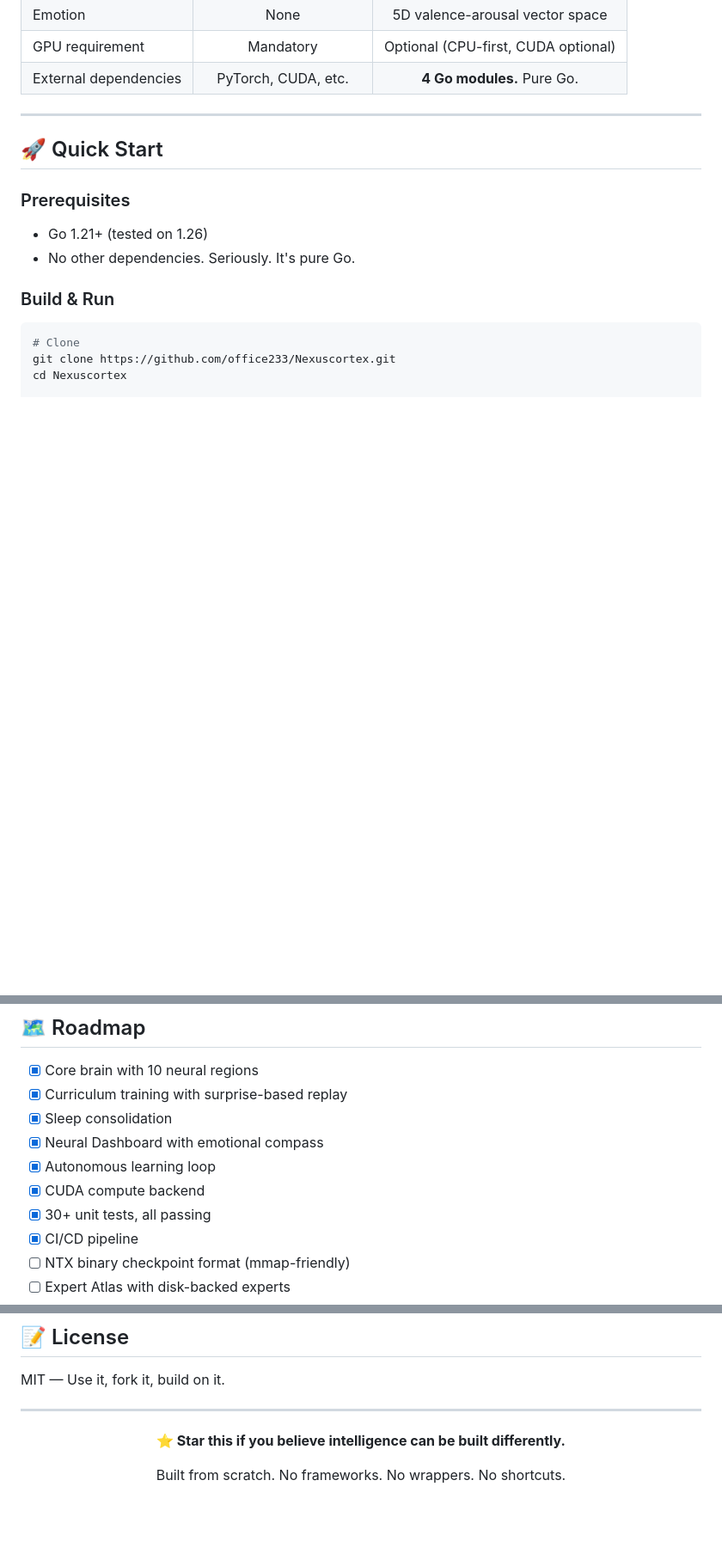
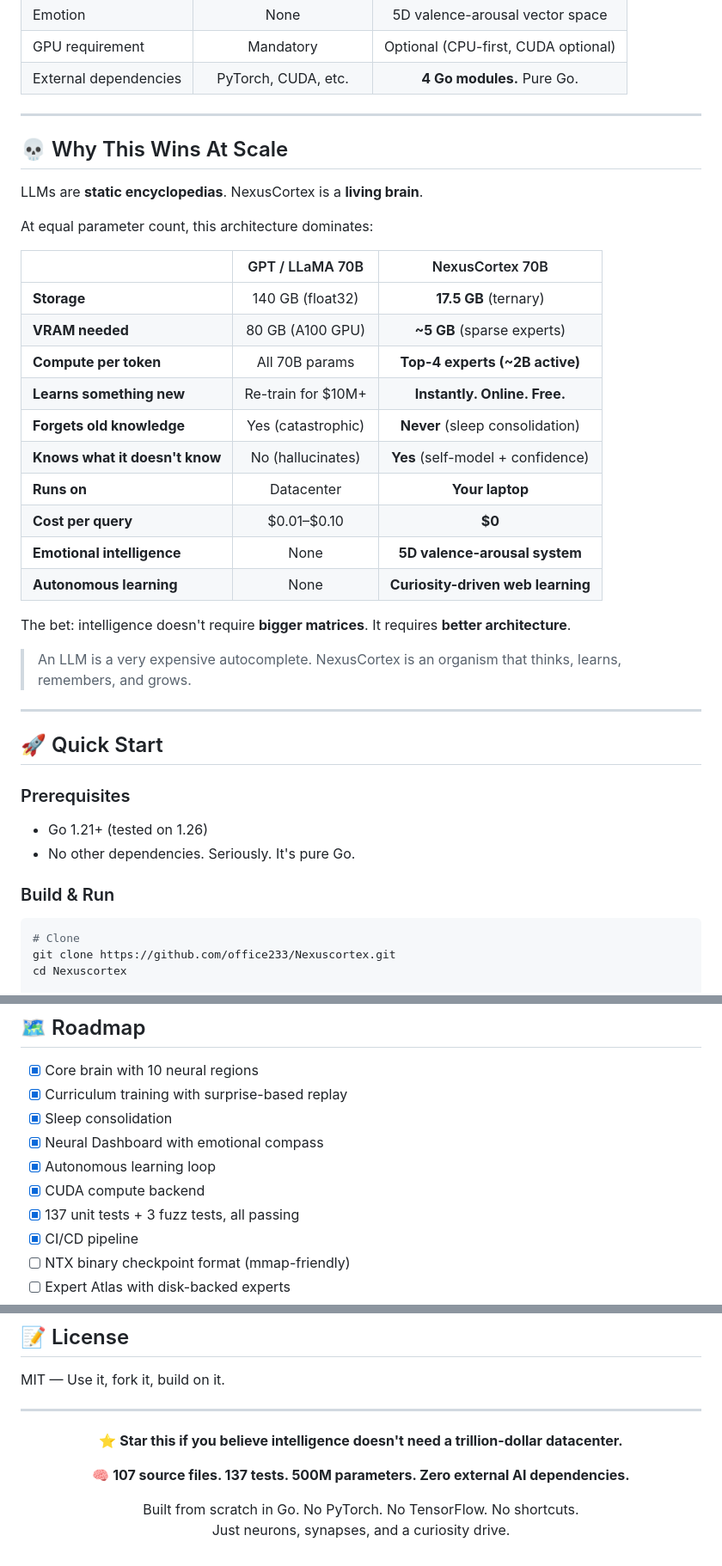
Before and after one commit to office233/Nexuscortex, a Markdown page: README.md, 3 parts joined by grey strips. Shown at 86% size. Drawn GitHub-style; blank space fills up the shorter version.

Commit message:
README: add 'Why This Wins At Scale' — the LLM killer argument
- Opening quote: 'GPT-4 costs 100M and can't learn your name'
- Scale comparison table: NexusCortex 70B vs GPT 70B
- 17.5GB vs 140GB storage, laptop vs datacenter
- Stronger closing CTA
- Updated test count to 137

```diff
--- a/README.md
+++ b/README.md
@@ -121,6 +123,31 @@ Every AI project today calls an API. This one builds the brain from first princi
 | Emotion | None | 5D valence-arousal vector space |
 | GPU requirement | Mandatory | Optional (CPU-first, CUDA optional) |
 | External dependencies | PyTorch, CUDA, etc. | **4 Go modules.** Pure Go. |
+
+---
+
+## 💀 Why This Wins At Scale
+
+LLMs are **static encyclopedias**. NexusCortex is a **living brain**.
+
+At equal parameter count, this architecture dominates:
+
+| | GPT / LLaMA 70B | NexusCortex 70B |
+|--|:--:|:--:|
+| **Storage** | 140 GB (float32) | **17.5 GB** (ternary) |
+| **VRAM needed** | 80 GB (A100 GPU) | **~5 GB** (sparse experts) |
+| **Compute per token** | All 70B params | **Top-4 experts (~2B active)** |
+| **Learns something new** | Re-train for $10M+ | **Instantly. Online. Free.** |
+| **Forgets old knowledge** | Yes (catastrophic) | **Never** (sleep consolidation) |
+| **Knows what it doesn't know** | No (hallucinates) | **Yes** (self-model + confidence) |
+| **Runs on** | Datacenter | **Your laptop** |
+| **Cost per query** | $0.01–$0.10 | **$0** |
+| **Emotional intelligence** | None | **5D valence-arousal system** |
+| **Autonomous learning** | None | **Curiosity-driven web learning** |
+
+The bet: intelligence doesn't require **bigger matrices**. It requires **better architecture**.
+
+> An LLM is a very expensive autocomplete. NexusCortex is an organism that thinks, learns, remembers, and grows.
 
 ---
 
@@ -330,7 +357,7 @@ Nexuscortex/
 - [x] Neural Dashboard with emotional compass
 - [x] Autonomous learning loop
 - [x] CUDA compute backend
-- [x] 30+ unit tests, all passing
+- [x] 137 unit tests + 3 fuzz tests, all passing
 - [x] CI/CD pipeline
 - [ ] NTX binary checkpoint format (mmap-friendly)
 - [ ] Expert Atlas with disk-backed experts
@@ -368,9 +395,14 @@ MIT — Use it, fork it, build on it.
 ---
 
 <p align="center">
-  <strong>⭐ Star this if you believe intelligence can be built differently.</strong>
+  <strong>⭐ Star this if you believe intelligence doesn't need a trillion-dollar datacenter.</strong>
 </p>
 
 <p align="center">
-  Built from scratch. No frameworks. No wrappers. No shortcuts.
+  <strong>🧠 107 source files. 137 tests. 500M parameters. Zero external AI dependencies.</strong>
 </p>
+
+<p align="center">
+  Built from scratch in Go. No PyTorch. No TensorFlow. No shortcuts.<br/>
+  Just neurons, synapses, and a curiosity drive.
+</p>
```
Also changed, not shown: other parts of README.md (+2 -0 lines).
